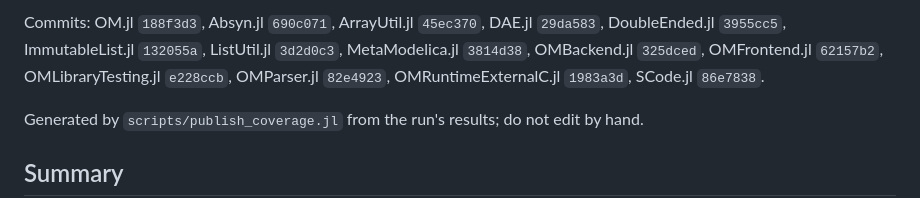
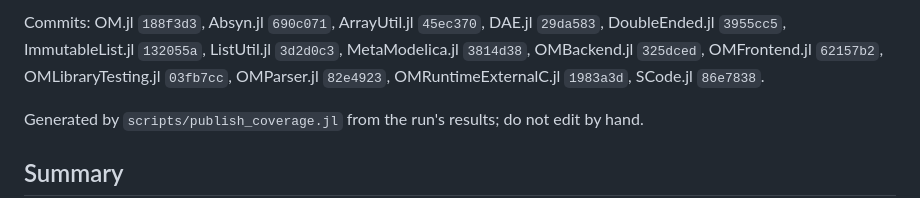
Before and after one commit to OpenModelica/OMLibraryTesting.jl, a Markdown page: docs/COVERAGE.md, the part around one of its changes. GitHub-like rendering.

Commit message:
Coverage of 2026-10-25, MSL 3.2.3 [skip ci]

```diff
--- a/docs/COVERAGE.md
+++ b/docs/COVERAGE.md
@@ -4,5 +4,5 @@ Measured 2026-10-24: 425 example models of the Modelica Standard Library 3.2.3,
 
-Commits: OM.jl `188f3d3`, Absyn.jl `690c071`, ArrayUtil.jl `45ec370`, DAE.jl `29da583`, DoubleEnded.jl `3955cc5`, ImmutableList.jl `132055a`, ListUtil.jl `3d2d0c3`, MetaModelica.jl `3814d38`, OMBackend.jl `325dced`, OMFrontend.jl `62157b2`, OMLibraryTesting.jl `e228ccb`, OMParser.jl `82e4923`, OMRuntimeExternalC.jl `1983a3d`, SCode.jl `86e7838`.
+Commits: OM.jl `188f3d3`, Absyn.jl `690c071`, ArrayUtil.jl `45ec370`, DAE.jl `29da583`, DoubleEnded.jl `3955cc5`, ImmutableList.jl `132055a`, ListUtil.jl `3d2d0c3`, MetaModelica.jl `3814d38`, OMBackend.jl `325dced`, OMFrontend.jl `62157b2`, OMLibraryTesting.jl `03fb7cc`, OMParser.jl `82e4923`, OMRuntimeExternalC.jl `1983a3d`, SCode.jl `86e7838`.
 
 Generated by `scripts/publish_coverage.jl` from the run's results; do not edit by hand.
 
```
Also changed, not shown: other parts of docs/COVERAGE.md (+1 -1 lines), README.md (+1 -1 lines).
